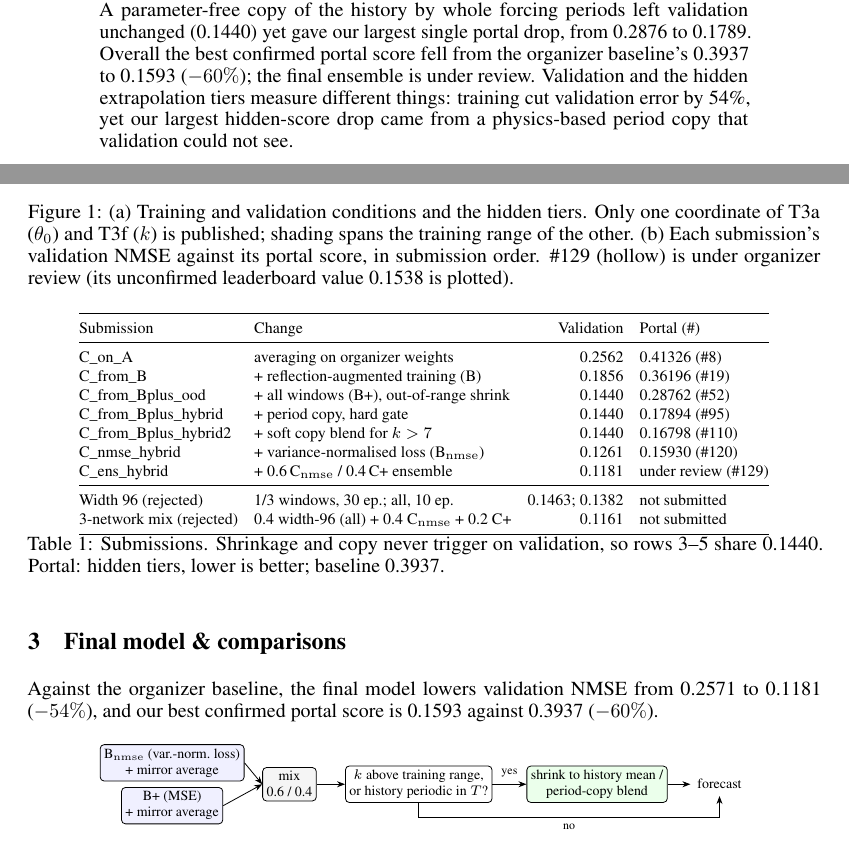
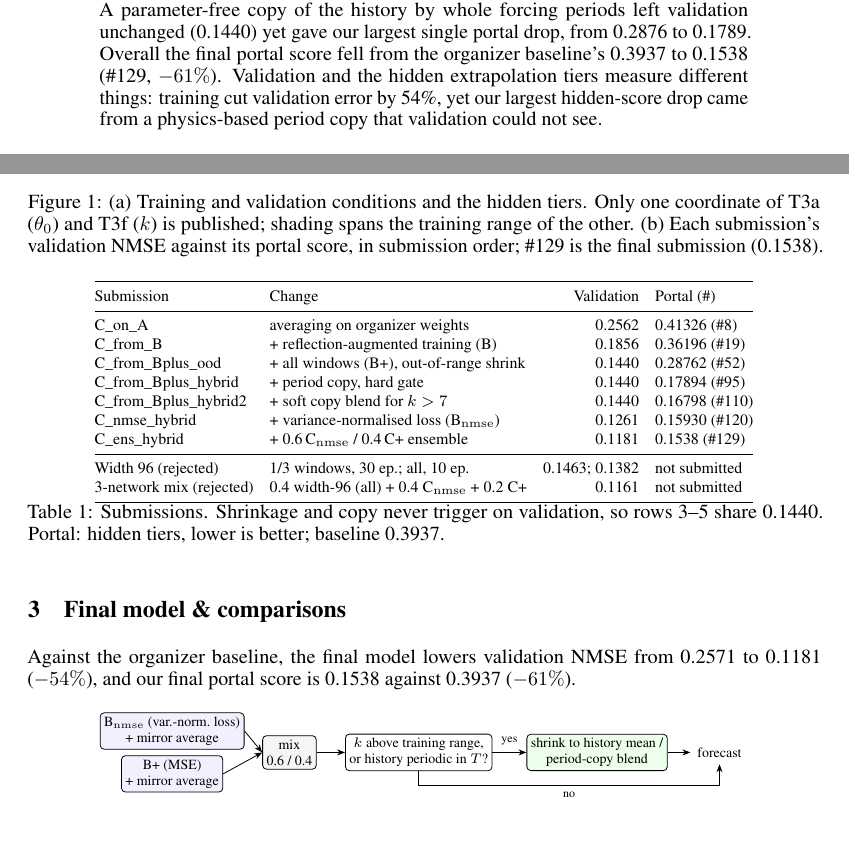
Before and after one commit to pranavvkrishna/GalileoHackathon-Optimus, a LaTeX paper (report/final/main.tex): two parts of pages 1 and 2 of 5, joined at a grey line, cut so that both start at the same text. Compiled offline with pdfLaTeX.

Commit message:
Report and README: final #129 portal score 0.1538 (-61% vs baseline)

```diff
--- a/report/final/main.tex
+++ b/report/final/main.tex
@@ -40,8 +40,8 @@ loss, a two-network ensemble) lowered validation NMSE from 0.2571 to 0.1181
 ($-54\%$). A parameter-free copy of the history by whole forcing periods left
 validation unchanged (0.1440) yet gave our largest single portal drop, from 0.2876
 to 0.1789. Overall the
-best confirmed portal score fell from the organizer baseline's 0.3937 to 0.1593
-($-60\%$); the final ensemble is under review. Validation and the hidden
+final portal score fell from the organizer baseline's 0.3937 to 0.1538 (\#129,
+$-61\%$). Validation and the hidden
 extrapolation tiers measure different things: training cut validation error by
 54\%, yet our largest hidden-score drop came from a physics-based period copy that
 validation could not see.
@@ -74,8 +74,7 @@ improvements can validation detect?
 \caption{(a) Training and validation conditions and the hidden tiers. Only one
 coordinate of T3a ($\theta_0$) and T3f ($k$) is published; shading spans the
 training range of the other. (b) Each submission's validation NMSE against its
-portal score, in submission order. \#129 (hollow) is under organizer review (its
-unconfirmed leaderboard value 0.1538 is plotted).}
+portal score, in submission order; \#129 is the final submission (0.1538).}
 \label{fig:setting}
 \end{figure}
 
@@ -105,7 +104,7 @@ C\_from\_Bplus\_ood & + all windows (B+), out-of-range shrink & 0.1440 & 0.28762
 C\_from\_Bplus\_hybrid & + period copy, hard gate & 0.1440 & 0.17894 (\#95)\\
 C\_from\_Bplus\_hybrid2 & + soft copy blend for $k>7$ & 0.1440 & 0.16798 (\#110)\\
 C\_nmse\_hybrid & + variance-normalised loss (\Bn) & 0.1261 & 0.15930 (\#120)\\
-C\_ens\_hybrid & + 0.6\,\Cn{} / 0.4\,C+ ensemble & 0.1181 & under review (\#129)\\
+C\_ens\_hybrid & + 0.6\,\Cn{} / 0.4\,C+ ensemble & 0.1181 & 0.1538 (\#129)\\
 \midrule
 Width 96 (rejected) & 1/3 windows, 30 ep.; all, 10 ep. & 0.1463; 0.1382 & not submitted\\
 3-network mix (rejected) & 0.4 width-96 (all) + 0.4 \Cn{} + 0.2 C+ & 0.1161 & not submitted\\
@@ -120,8 +119,8 @@ share 0.1440. Portal: hidden tiers, lower is better; baseline 0.3937.}
 \label{sec:final}
 
 Against the organizer baseline, the final model lowers validation NMSE from
-0.2571 to 0.1181 ($-54\%$), and our best confirmed portal score is 0.1593 against
-0.3937 ($-60\%$).
+0.2571 to 0.1181 ($-54\%$), and our final portal score is 0.1538 against 0.3937
+($-61\%$).
 
 \begin{center}
 \begin{tikzpicture}[font=\scriptsize, >={Stealth[length=4pt]},
```
Also changed, not shown: report/final/NUMBER_SOURCES.md (+2 -2 lines), README.md, report/final/figures/fig1_setting.pdf, report/final/figures/fig1_setting.png, report/final/figures/fig2_accuracy.pdf, report/final/figures/fig3_period_copy.pdf, report/final/main.pdf, 2 other files.
